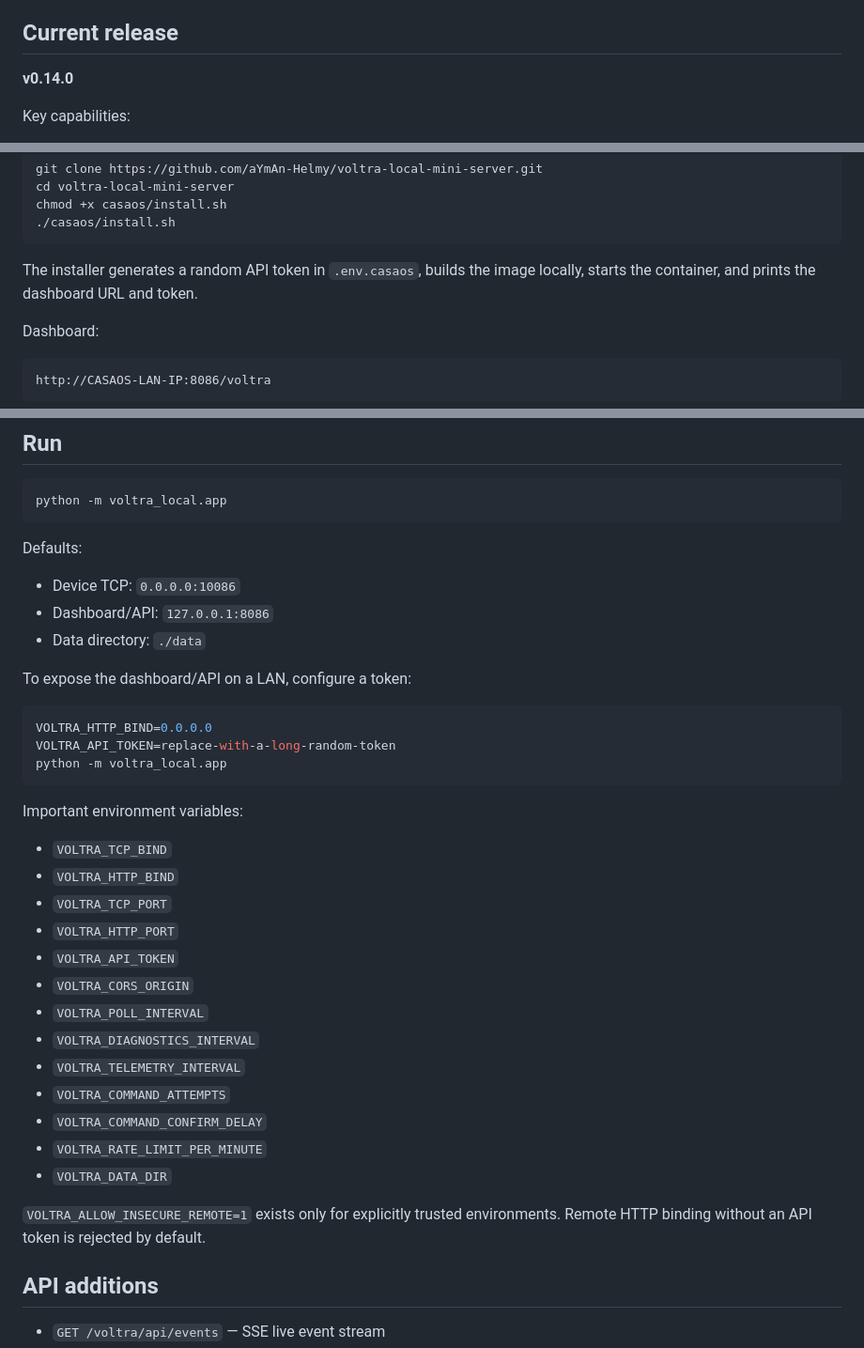
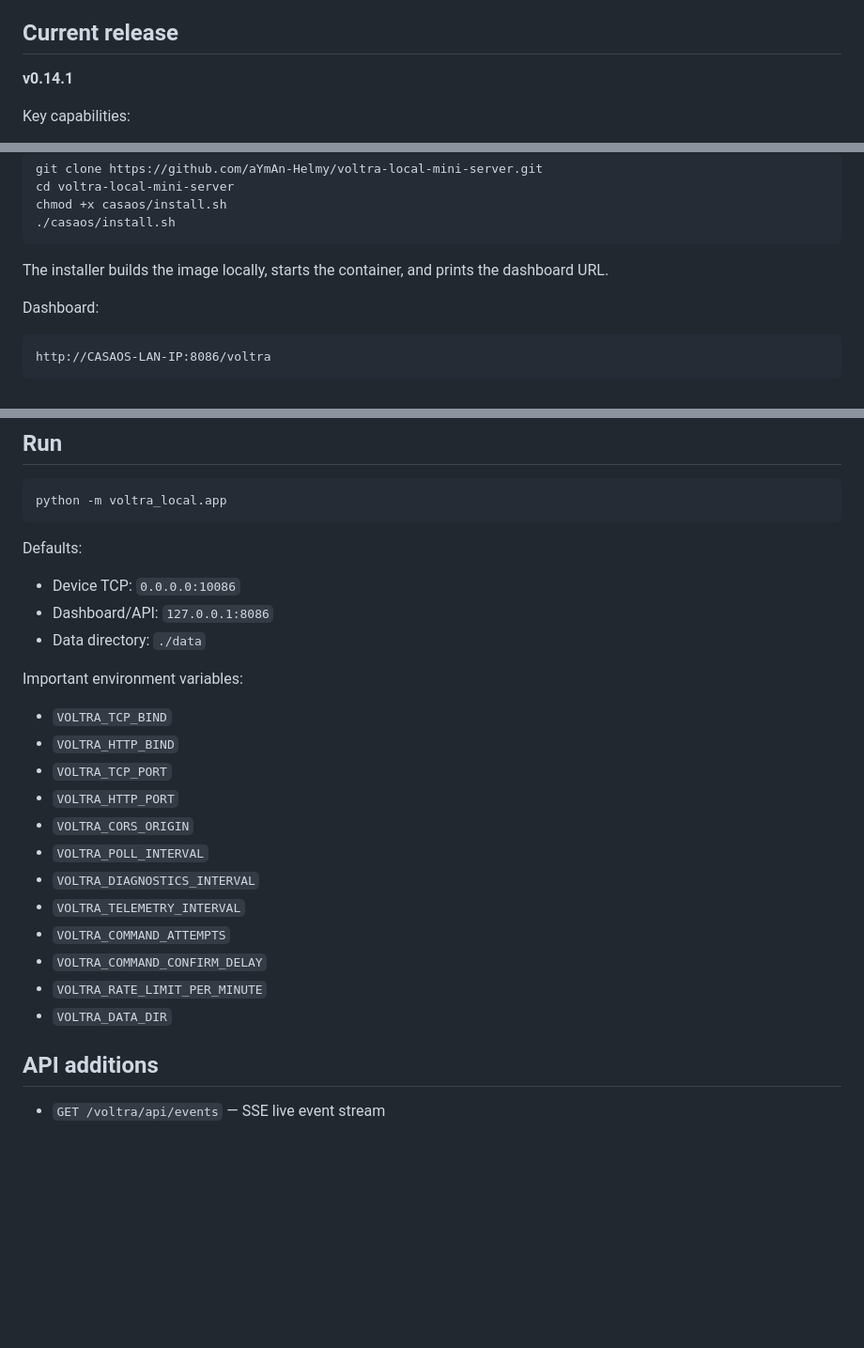
Before and after one commit to aYmAn-Helmy/voltra-local-mini-server, a Markdown page: README.md, 3 parts joined by grey strips. Shown at 94% size. Rendered like a GitHub page; blank space fills up the shorter version.

Commit message:
Document tokenless LAN operation

````diff
--- a/README.md
+++ b/README.md
@@ -4,7 +4,7 @@ Local-first server for LG U+ / TONLY MTTL-W01 smart power strips.
 
 ## Current release
 
-**v0.14.0**
+**v0.14.1**
 
 Key capabilities:
 
@@ -71,8 +72,7 @@ chmod +x casaos/install.sh
 ./casaos/install.sh
 ```
 
-The installer generates a random API token in `.env.casaos`, builds the image locally,
-starts the container, and prints the dashboard URL and token.
+The installer builds the image locally, starts the container, and prints the dashboard URL.
 
 Dashboard:
 
@@ -162,21 +162,12 @@ Defaults:
 - Dashboard/API: `127.0.0.1:8086`
 - Data directory: `./data`
 
-To expose the dashboard/API on a LAN, configure a token:
-
-```bash
-VOLTRA_HTTP_BIND=0.0.0.0
-VOLTRA_API_TOKEN=replace-with-a-long-random-token
-python -m voltra_local.app
-```
-
 Important environment variables:
 
 - `VOLTRA_TCP_BIND`
 - `VOLTRA_HTTP_BIND`
 - `VOLTRA_TCP_PORT`
 - `VOLTRA_HTTP_PORT`
-- `VOLTRA_API_TOKEN`
 - `VOLTRA_CORS_ORIGIN`
 - `VOLTRA_POLL_INTERVAL`
 - `VOLTRA_DIAGNOSTICS_INTERVAL`
@@ -185,8 +176,6 @@ Important environment variables:
 - `VOLTRA_COMMAND_CONFIRM_DELAY`
 - `VOLTRA_RATE_LIMIT_PER_MINUTE`
 - `VOLTRA_DATA_DIR`
-
-`VOLTRA_ALLOW_INSECURE_REMOTE=1` exists only for explicitly trusted environments. Remote HTTP binding without an API token is rejected by default.
 
 ## API additions
 
````
Also changed, not shown: other parts of README.md (+2 -1 lines).
